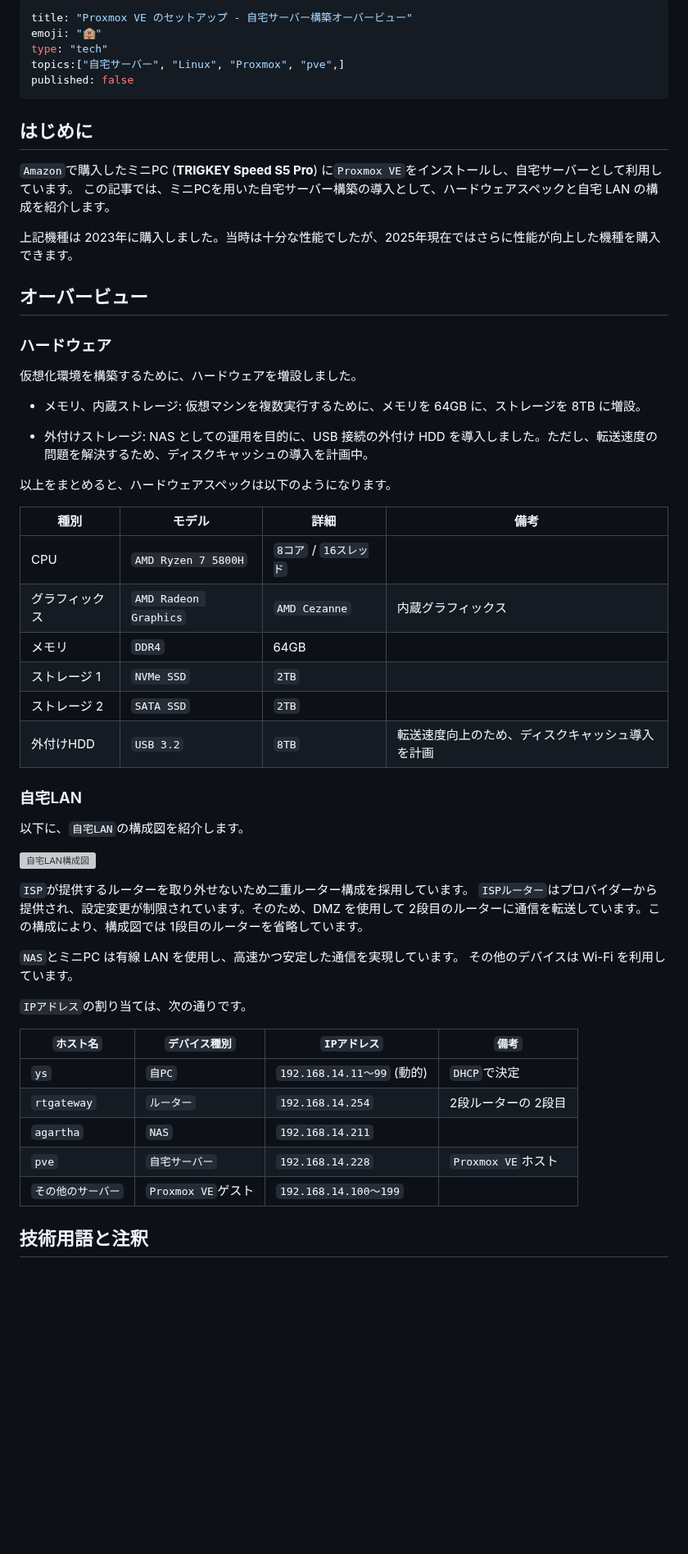
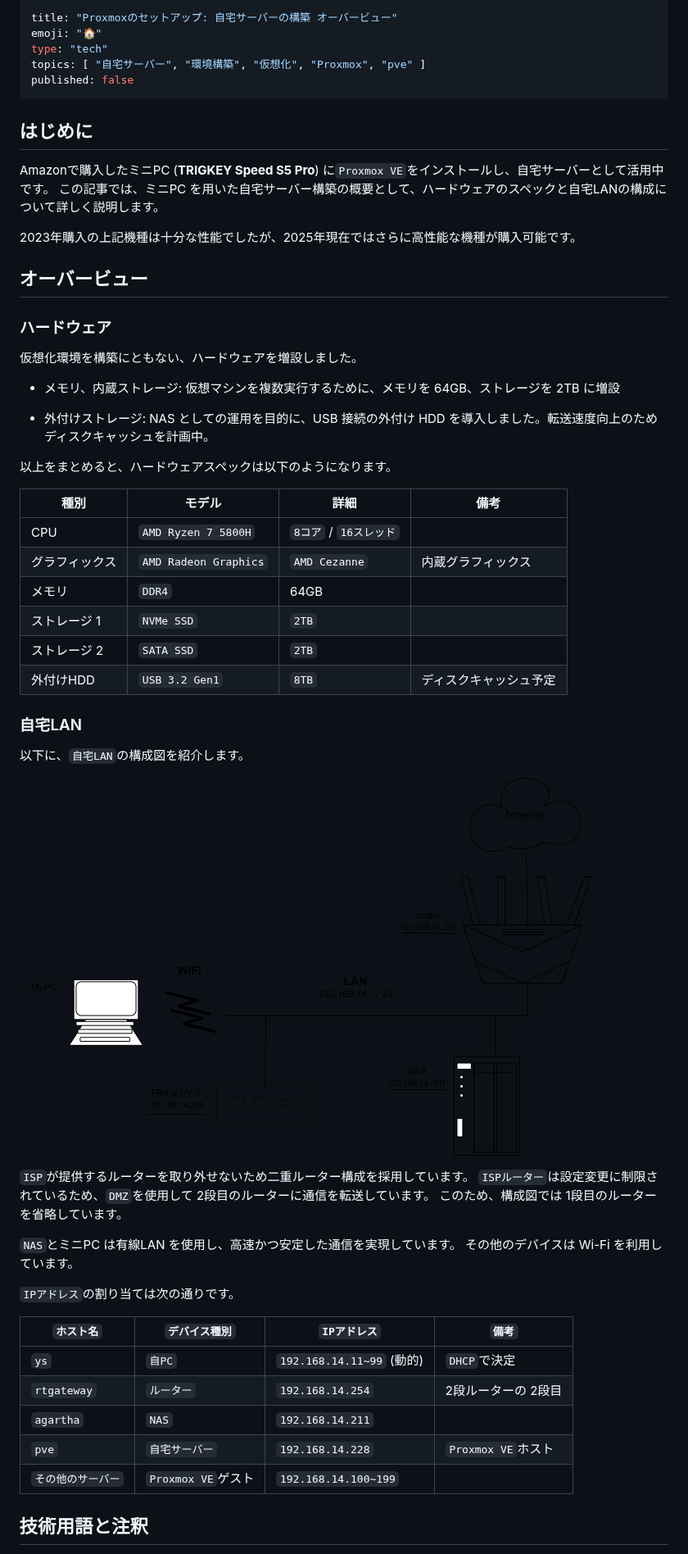
Before and after one commit to atsushifx/zenn-dev, a Markdown page: articles/dev-proxmox-setup-overview.md, the part around one of its changes. Shown at 82% size. Drawn GitHub-style; pictures changed too: images/articles/pve-overview/house-lan.png (added); blank space fills up the shorter version; grey boxes are pictures that could not be loaded.

Commit message:
fix: article/overview: o1-miniの校閲に従い、文章を修正
  article: 自宅LANの構成図をpngにexport

```diff
--- a/articles/dev-proxmox-setup-overview.md
+++ b/articles/dev-proxmox-setup-overview.md
@@ -1,29 +1,29 @@
 ---
-title: "Proxmox VE のセットアップ - 自宅サーバー構築オーバービュー"
-emoji: "🏨"
+title: "Proxmoxのセットアップ: 自宅サーバーの構築 オーバービュー"
+emoji: "🏠"
 type: "tech"
-topics:["自宅サーバー", "Linux", "Proxmox", "pve",]
+topics: [ "自宅サーバー", "環境構築", "仮想化", "Proxmox", "pve" ]
 published: false
 ---
 
 ## はじめに
 
-`Amazon`で購入したミニPC (**TRIGKEY Speed S5 Pro**) に`Proxmox VE`をインストールし、自宅サーバーとして利用しています。
-この記事では、ミニPCを用いた自宅サーバー構築の導入として、ハードウェアスペックと自宅 LAN の構成を紹介します。
+Amazonで購入したミニPC (**TRIGKEY Speed S5 Pro**) に`Proxmox VE`をインストールし、自宅サーバーとして活用中です。
+この記事では、ミニPC を用いた自宅サーバー構築の概要として、ハードウェアのスペックと自宅LANの構成について詳しく説明します。
 
-上記機種は 2023年に購入しました。当時は十分な性能でしたが、2025年現在ではさらに性能が向上した機種を購入できます。
+2023年購入の上記機種は十分な性能でしたが、2025年現在ではさらに高性能な機種が購入可能です。
 
 ## オーバービュー
 
 ### ハードウェア
 
-仮想化環境を構築するために、ハードウェアを増設しました。
+仮想化環境を構築にともない、ハードウェアを増設しました。
 
 - メモリ、内蔵ストレージ:
-  仮想マシンを複数実行するために、メモリを 64GB に、ストレージを 8TB に増設。
+  仮想マシンを複数実行するために、メモリを 64GB、ストレージを 2TB に増設
 
 - 外付けストレージ:
-  NAS としての運用を目的に、USB 接続の外付け HDD を導入しました。ただし、転送速度の問題を解決するため、ディスクキャッシュの導入を計画中。
+  NAS としての運用を目的に、USB 接続の外付け HDD を導入しました。転送速度向上のためディスクキャッシュを計画中。
 
 以上をまとめると、ハードウェアスペックは以下のようになります。
 
@@ -34,29 +34,30 @@ published: false
 | メモリ | `DDR4` | 64GB | |
 | ストレージ 1 | `NVMe SSD` | `2TB` | |
 | ストレージ 2 | `SATA SSD` | `2TB` | |
-| 外付けHDD | `USB 3.2` | `8TB` | 転送速度向上のため、ディスクキャッシュ導入を計画 |
+| 外付けHDD | `USB 3.2 Gen1` | `8TB` | ディスクキャッシュ予定 |
 
 ### 自宅LAN
 
 以下に、`自宅LAN`の構成図を紹介します。
 
-![自宅LAN構成図](/images/articles/pve-overview/house-lan.svg)
+![自宅LAN構成図](/images/articles/pve-overview/house-lan.png)
 
 `ISP`が提供するルーターを取り外せないため二重ルーター構成を採用しています。
-`ISPルーター`はプロバイダーから提供され、設定変更が制限されています。そのため、DMZ を使用して 2段目のルーターに通信を転送しています。この構成により、構成図では 1段目のルーターを省略しています。
+`ISPルーター`は設定変更に制限されているため、`DMZ`を使用して 2段目のルーターに通信を転送しています。
+このため、構成図では 1段目のルーターを省略しています。
 
-`NAS`とミニPC は有線 LAN を使用し、高速かつ安定した通信を実現しています。
+`NAS`とミニPC は有線LAN を使用し、高速かつ安定した通信を実現しています。
 その他のデバイスは Wi-Fi を利用しています。
 
-`IPアドレス`の割り当ては、次の通りです。
+`IPアドレス`の割り当ては次の通りです。
 
 | `ホスト名` | `デバイス種別` |  `IPアドレス` | `備考` |
 | --- | --- | --- | --- |
-| `ys` | `自PC` | `192.168.14.11～99` (動的) | `DHCP`で決定 |
+| `ys` | `自PC` | `192.168.14.11~99` (動的) | `DHCP`で決定 |
 | `rtgateway` | `ルーター` | `192.168.14.254` | 2段ルーターの 2段目 |
 | `agartha` | `NAS` | `192.168.14.211` | |
 | `pve` | `自宅サーバー` | `192.168.14.228` | `Proxmox VE`ホスト |
-| `その他のサーバー` | `Proxmox VE`ゲスト | `192.168.14.100～199` | |
+| `その他のサーバー` | `Proxmox VE`ゲスト | `192.168.14.100~199` | |
 
 ## 技術用語と注釈
 
```
Also changed, not shown: other parts of articles/dev-proxmox-setup-overview.md (+6 -6 lines).
